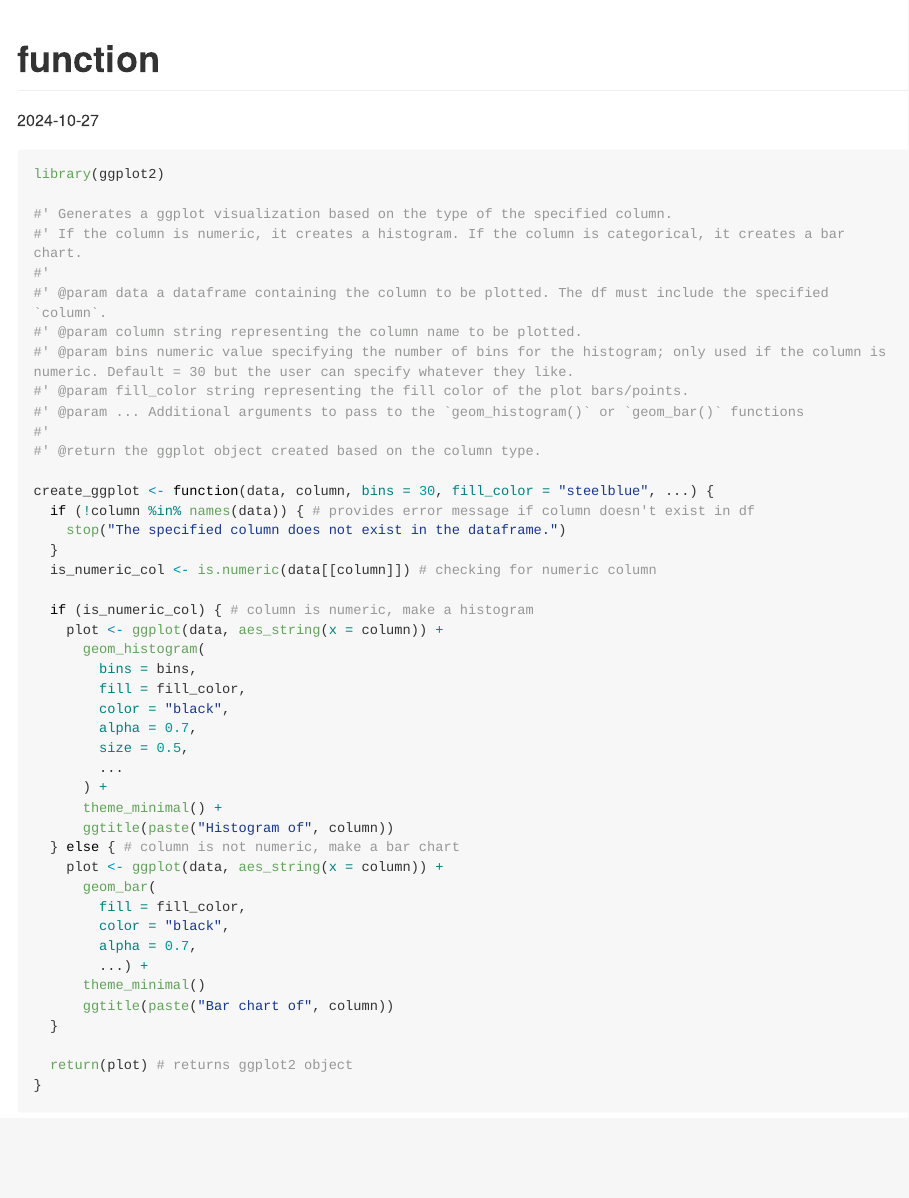
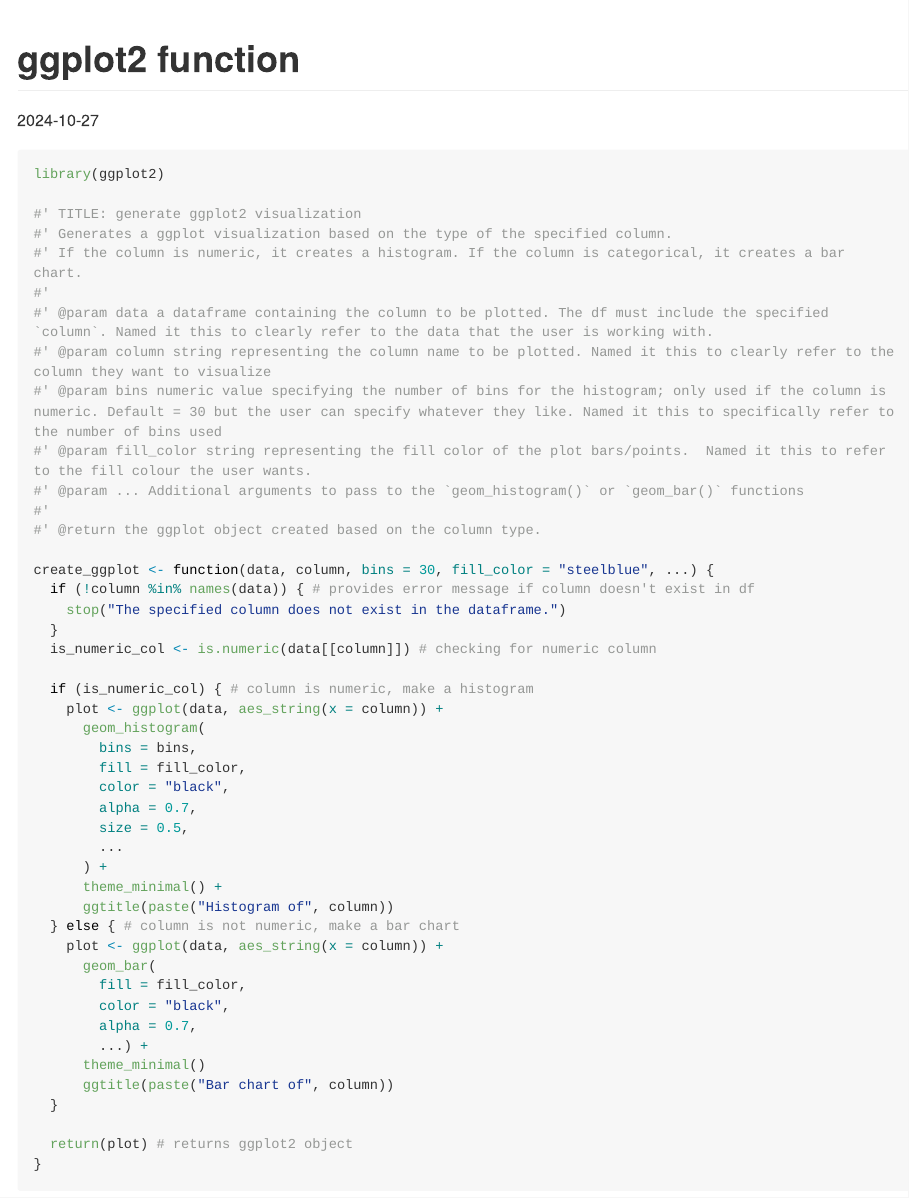
Before and after one commit to stat545ubc-2024/assignment-b1-emilyyzhangg, an R Markdown document (assignmentB1_function.Rmd): the page in a window 1100 px wide, from its top. The pictures show the output file assignmentB1_function.md that the author committed with the source, drawn offline in the style of GitHub; long lines of code are wrapped.

Commit message:
slight changes to better fit rubric

````diff
--- a/assignmentB1_function.Rmd
+++ b/assignmentB1_function.Rmd
@@ -1,18 +1,19 @@
 ---
-title: "function"
+title: "ggplot2 function"
 output: github_document
 date: "2024-10-27"
 ---
 ```{r}
 library(ggplot2)
 
+#' TITLE: generate ggplot2 visualization
 #' Generates a ggplot visualization based on the type of the specified column.
 #' If the column is numeric, it creates a histogram. If the column is categorical, it creates a bar chart.
 #'
-#' @param data a dataframe containing the column to be plotted. The df must include the specified `column`.
-#' @param column string representing the column name to be plotted.
-#' @param bins numeric value specifying the number of bins for the histogram; only used if the column is numeric. Default = 30 but the user can specify whatever they like.
-#' @param fill_color string representing the fill color of the plot bars/points.
+#' @param data a dataframe containing the column to be plotted. The df must include the specified `column`. Named it this to clearly refer to the data that the user is working with.
+#' @param column string representing the column name to be plotted. Named it this to clearly refer to the column they want to visualize
+#' @param bins numeric value specifying the number of bins for the histogram; only used if the column is numeric. Default = 30 but the user can specify whatever they like. Named it this to specifically refer to the number of bins used
+#' @param fill_color string representing the fill color of the plot bars/points.  Named it this to refer to the fill colour the user wants.
 #' @param ... Additional arguments to pass to the `geom_histogram()` or `geom_bar()` functions
 #'
 #' @return the ggplot object created based on the column type.
````
Also changed, not shown: assignmentB1_function.md.
